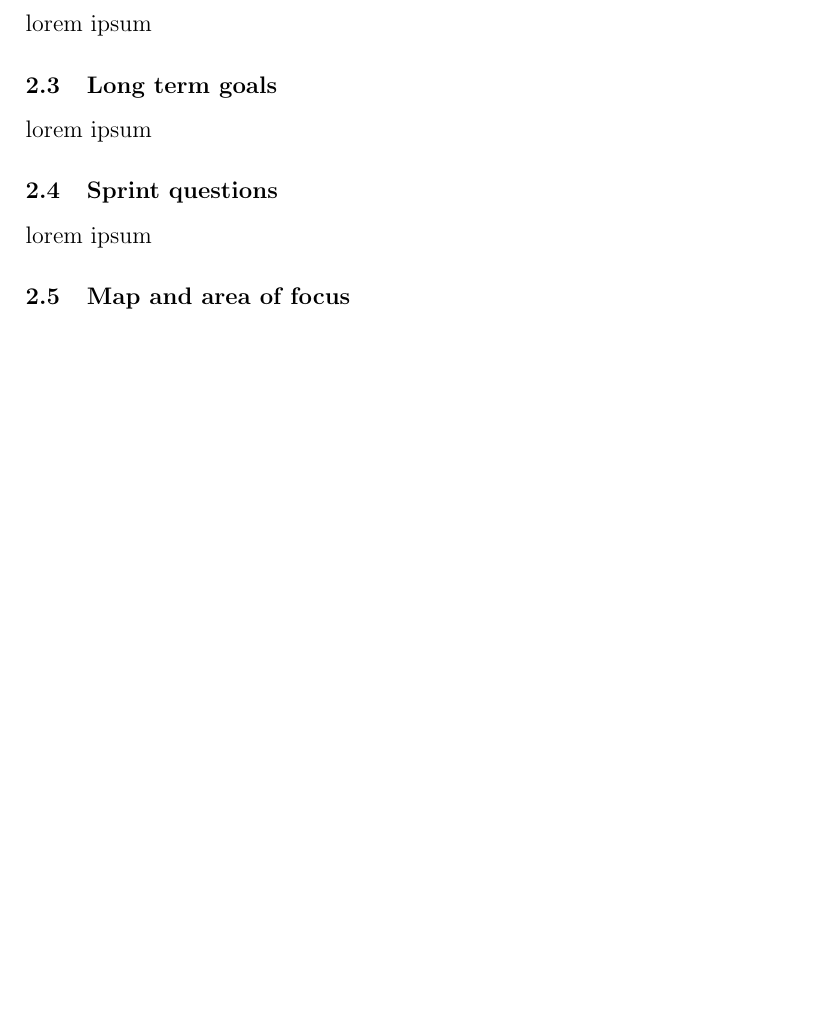
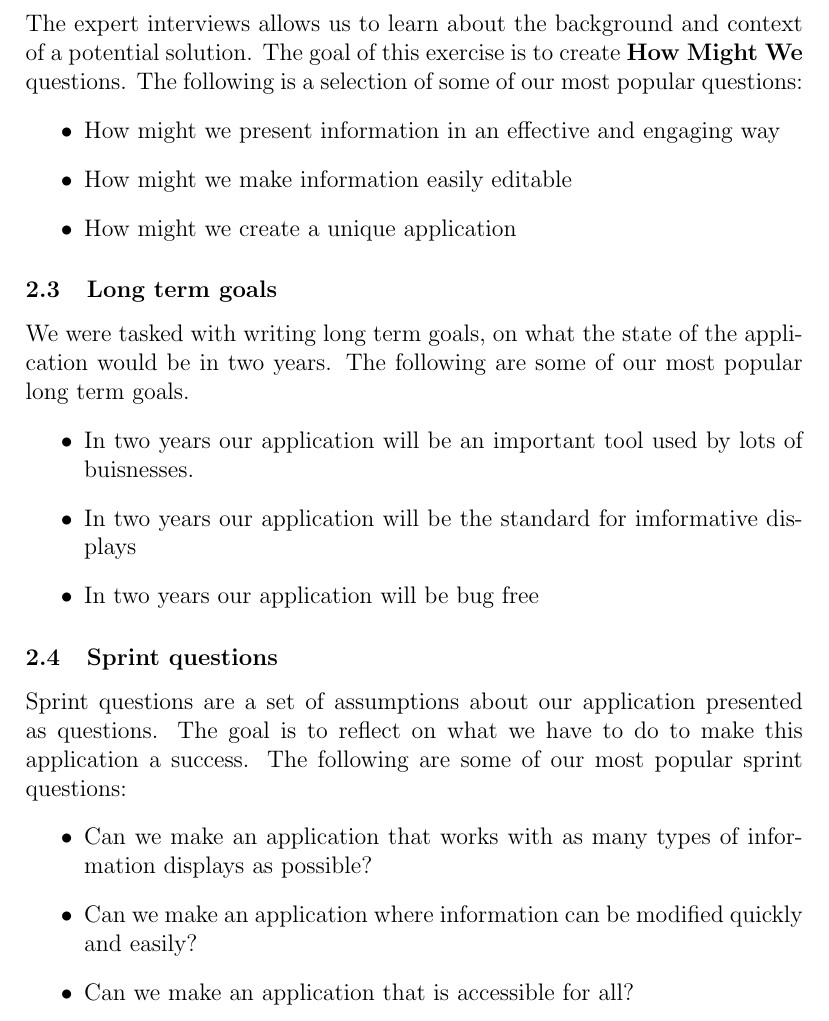
Before and after one commit to yg400/smidig-delivery-2, a LaTeX document (Report.tex): part of page 4 of 5, cut at the place of the change, the shorter picture padded with empty space. Compiled offline with pdfLaTeX.

Commit message:
feat: implemented more text

```diff
--- a/Report.tex
+++ b/Report.tex
@@ -78,11 +78,31 @@ This included anwsering the following questions:
 \end{figure}
 \clearpage
 \subsection{Expert interview and HMW\cite{WhatHowMight} questions}
-lorem ipsum
+The expert interviews allows us to learn about the background and context of a potential solution.
+The goal of this exercise is to create \textbf{How Might We} questions.
+The following is a selection of some of our most popular questions:
+\begin{itemize}
+    \item How might we present information in an effective and engaging way
+    \item How might we make information easily editable
+    \item How might we create a unique application
+\end{itemize}
 \subsection{Long term goals}
-lorem ipsum
+We were tasked with writing long term goals, on what the state of the application would be in two years.
+The following are some of our most popular long term goals.
+\begin{itemize}
+    \item In two years our application will be an important tool used by lots of buisnesses.
+    \item In two years our application will be the standard for imformative displays
+    \item In two years our application will be bug free
+\end{itemize}
 \subsection{Sprint questions}
-lorem ipsum
+Sprint questions are a set of assumptions about our application presented as questions.
+The goal is to reflect on what we have to do to make this application a success.
+The following are some of our most popular sprint questions:
+\begin{itemize}
+    \item Can we make an application that works with as many types of information displays as possible?
+    \item Can we make an application where information can be modified quickly and easily?
+    \item Can we make an application that is accessible for all?
+\end{itemize}
 \subsection{Map and area of focus}
 lorem ipsum
 \subsection{concept sketch}
```
Also changed, not shown: Report.pdf, 6 other files.
